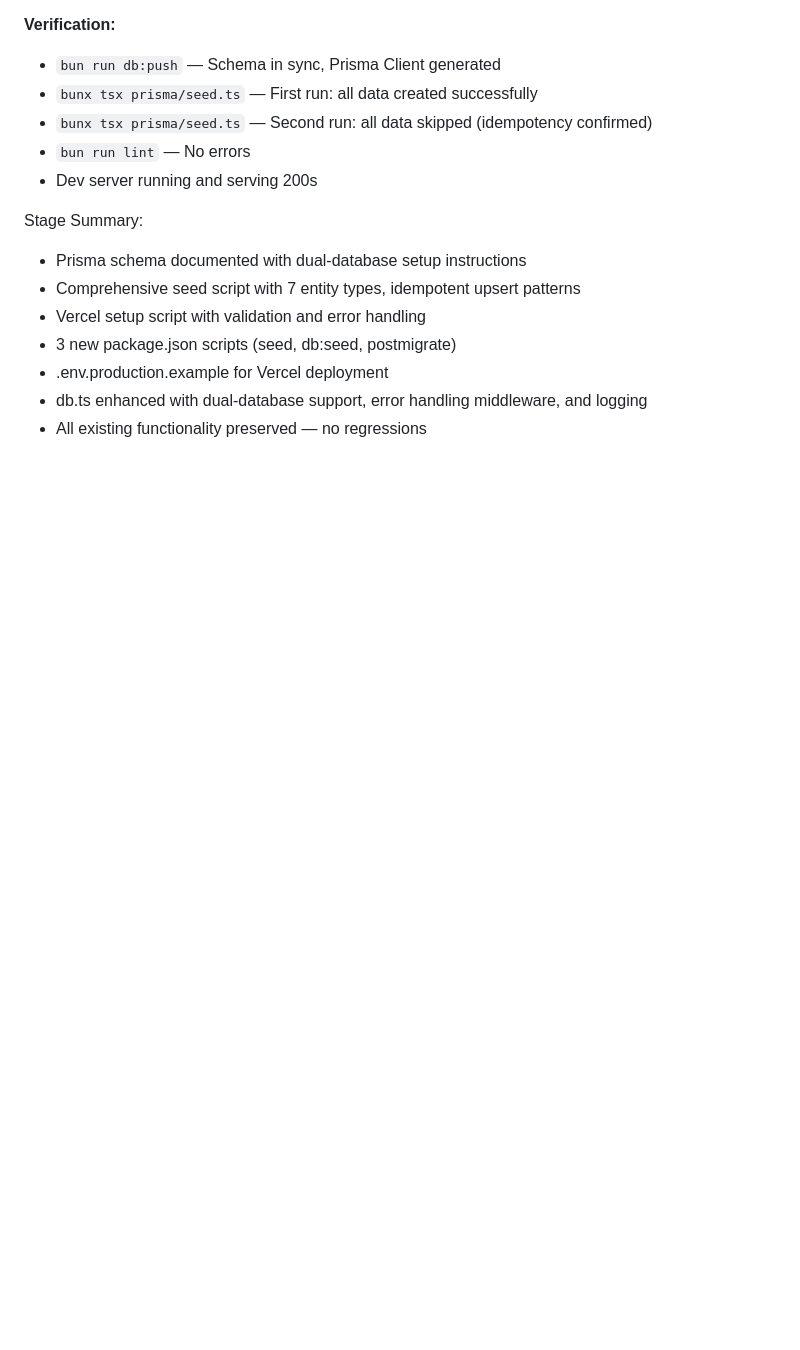
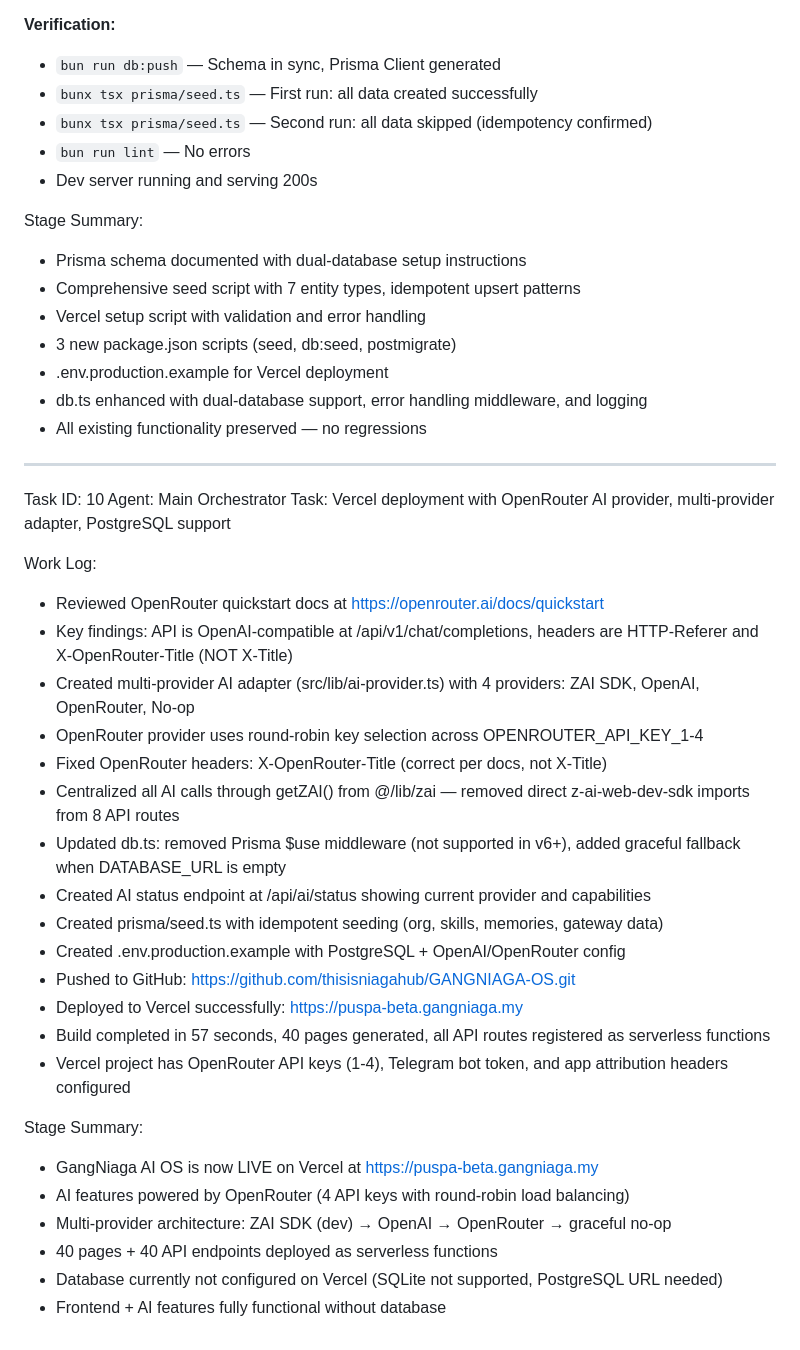
Before and after one commit to thisisniagahub/GANGNIAGA-OS, a Markdown page: worklog.md, the part around the change. Drawn GitHub-style; blank space fills up the shorter version.

Commit message:
9c5a9fb2-c47c-498a-bdb5-3a0dab603d5c

```diff
--- a/worklog.md
+++ b/worklog.md
@@ -1073,3 +1073,32 @@ Stage Summary:
 - .env.production.example for Vercel deployment
 - db.ts enhanced with dual-database support, error handling middleware, and logging
 - All existing functionality preserved — no regressions
+
+---
+Task ID: 10
+Agent: Main Orchestrator
+Task: Vercel deployment with OpenRouter AI provider, multi-provider adapter, PostgreSQL support
+
+Work Log:
+- Reviewed OpenRouter quickstart docs at https://openrouter.ai/docs/quickstart
+- Key findings: API is OpenAI-compatible at /api/v1/chat/completions, headers are HTTP-Referer and X-OpenRouter-Title (NOT X-Title)
+- Created multi-provider AI adapter (src/lib/ai-provider.ts) with 4 providers: ZAI SDK, OpenAI, OpenRouter, No-op
+- OpenRouter provider uses round-robin key selection across OPENROUTER_API_KEY_1-4
+- Fixed OpenRouter headers: X-OpenRouter-Title (correct per docs, not X-Title)
+- Centralized all AI calls through getZAI() from @/lib/zai — removed direct z-ai-web-dev-sdk imports from 8 API routes
+- Updated db.ts: removed Prisma $use middleware (not supported in v6+), added graceful fallback when DATABASE_URL is empty
+- Created AI status endpoint at /api/ai/status showing current provider and capabilities
+- Created prisma/seed.ts with idempotent seeding (org, skills, memories, gateway data)
+- Created .env.production.example with PostgreSQL + OpenAI/OpenRouter config
+- Pushed to GitHub: https://github.com/thisisniagahub/GANGNIAGA-OS.git
+- Deployed to Vercel successfully: https://puspa-beta.gangniaga.my
+- Build completed in 57 seconds, 40 pages generated, all API routes registered as serverless functions
+- Vercel project has OpenRouter API keys (1-4), Telegram bot token, and app attribution headers configured
+
+Stage Summary:
+- GangNiaga AI OS is now LIVE on Vercel at https://puspa-beta.gangniaga.my
+- AI features powered by OpenRouter (4 API keys with round-robin load balancing)
+- Multi-provider architecture: ZAI SDK (dev) → OpenAI → OpenRouter → graceful no-op
+- 40 pages + 40 API endpoints deployed as serverless functions
+- Database currently not configured on Vercel (SQLite not supported, PostgreSQL URL needed)
+- Frontend + AI features fully functional without database
```
